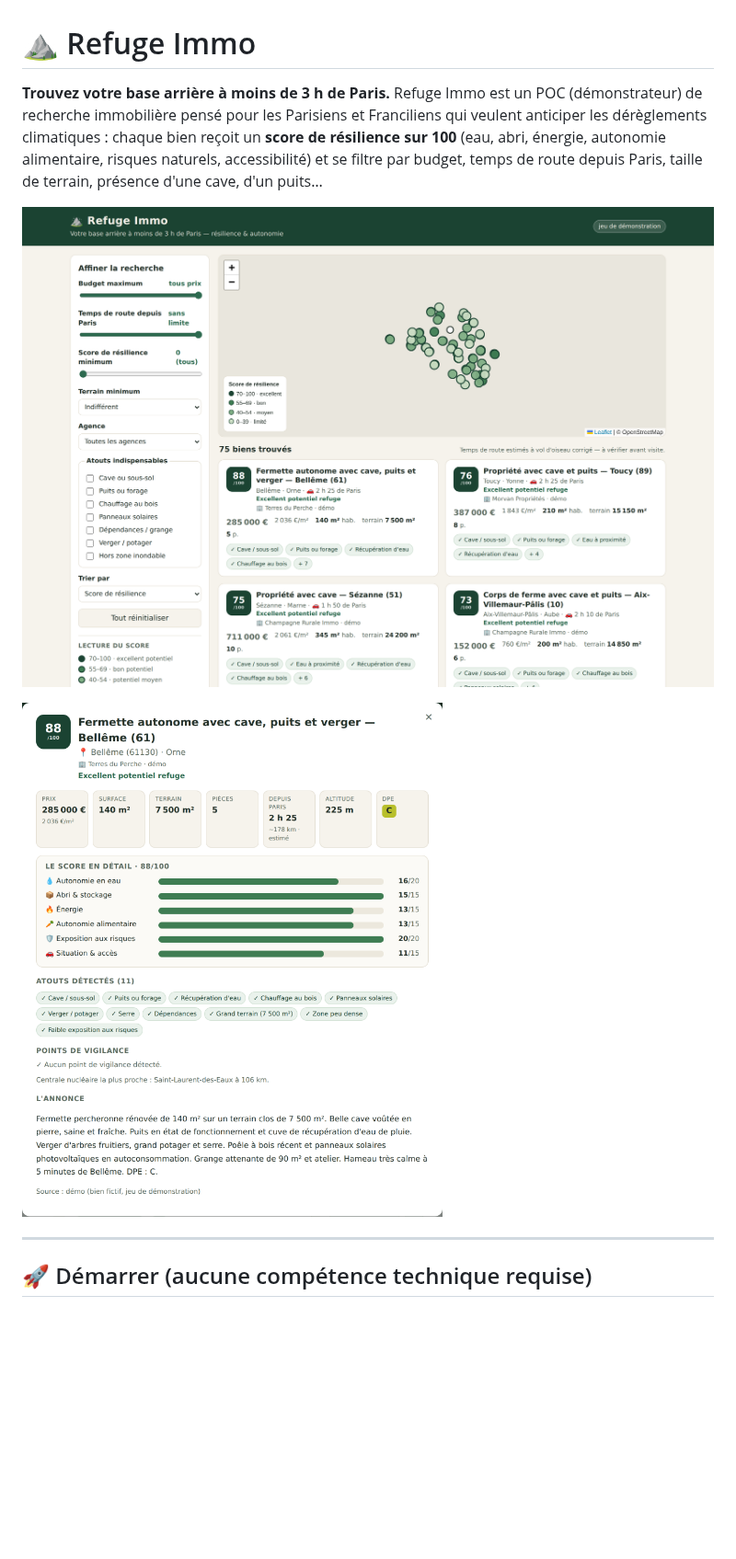
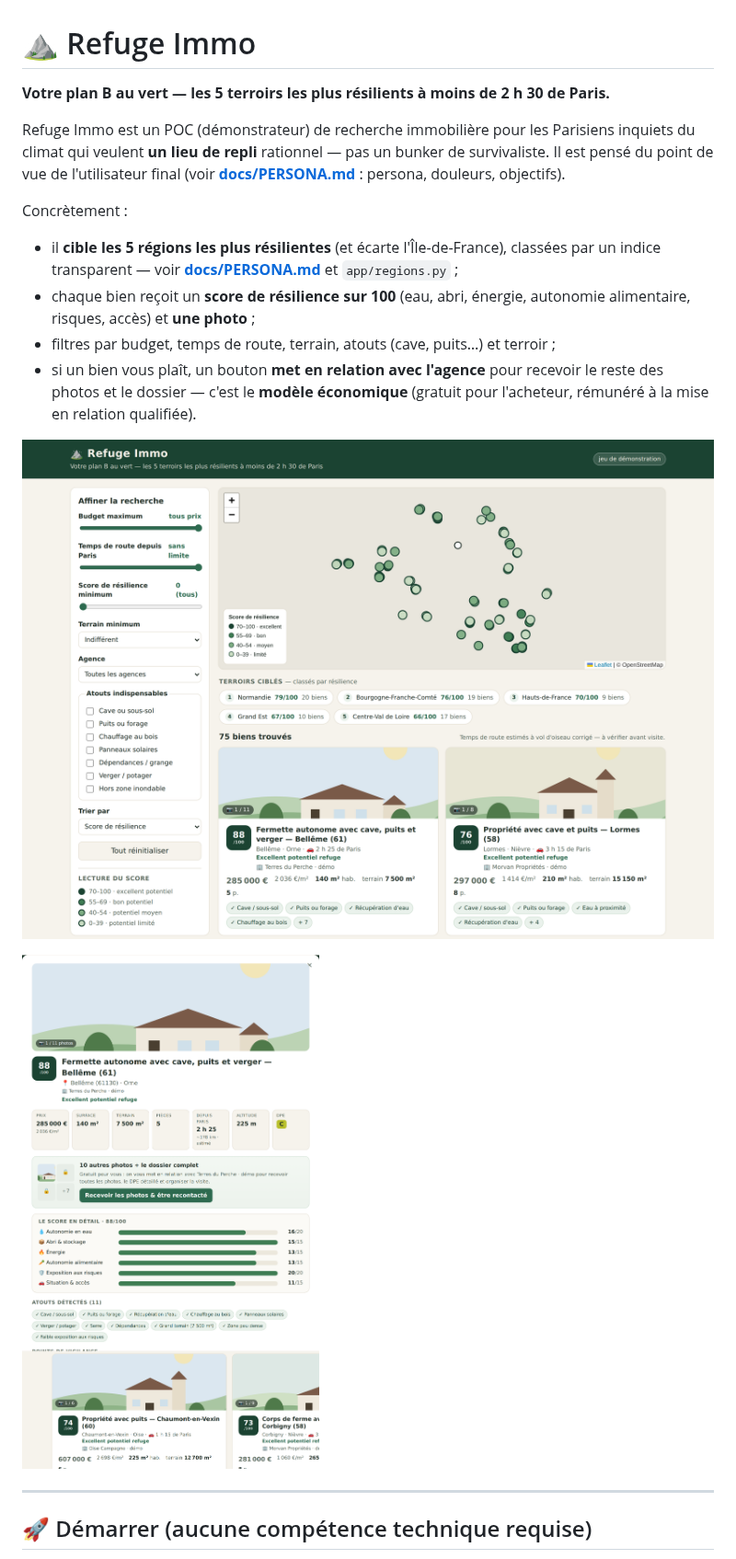
Before and after one commit to PatriceParis/res-immo, a Markdown page: README.md, the part around one of its changes. Shown at 92% size. Drawn GitHub-style; pictures changed too: docs/apercu-fiche.png, docs/apercu.png; blank space fills up the shorter version.

```diff
--- a/README.md
+++ b/README.md
@@ -1,12 +1,21 @@
 # ⛰️ Refuge Immo
 
-**Trouvez votre base arrière à moins de 3 h de Paris.**
-Refuge Immo est un POC (démonstrateur) de recherche immobilière pensé pour les
-Parisiens et Franciliens qui veulent anticiper les dérèglements climatiques :
-chaque bien reçoit un **score de résilience sur 100** (eau, abri, énergie,
-autonomie alimentaire, risques naturels, accessibilité) et se filtre par
-budget, temps de route depuis Paris, taille de terrain, présence d'une cave,
-d'un puits…
+**Votre plan B au vert — les 5 terroirs les plus résilients à moins de 2 h 30 de Paris.**
+
+Refuge Immo est un POC (démonstrateur) de recherche immobilière pour les
+Parisiens inquiets du climat qui veulent **un lieu de repli** rationnel — pas
+un bunker de survivaliste. Il est pensé du point de vue de l'utilisateur final
+(voir **[docs/PERSONA.md](docs/PERSONA.md)** : persona, douleurs, objectifs).
+
+Concrètement :
+- il **cible les 5 régions les plus résilientes** (et écarte l'Île-de-France),
+  classées par un indice transparent — voir **[docs/PERSONA.md](docs/PERSONA.md)** et `app/regions.py` ;
+- chaque bien reçoit un **score de résilience sur 100** (eau, abri, énergie,
+  autonomie alimentaire, risques, accès) et **une photo** ;
+- filtres par budget, temps de route, terrain, atouts (cave, puits…) et terroir ;
+- si un bien vous plaît, un bouton **met en relation avec l'agence** pour
+  recevoir le reste des photos et le dossier — c'est le **modèle économique**
+  (gratuit pour l'acheteur, rémunéré à la mise en relation qualifiée).
 
 ![Aperçu de l'application](docs/apercu.png)
 
```
Also changed, not shown: other parts of README.md (+16 -10 lines), CLAUDE.md (+9 -0 lines), docs/PERSONA.md (added, +85 -0 lines), docs/apercu-terroir.png (added), 11 other files.
